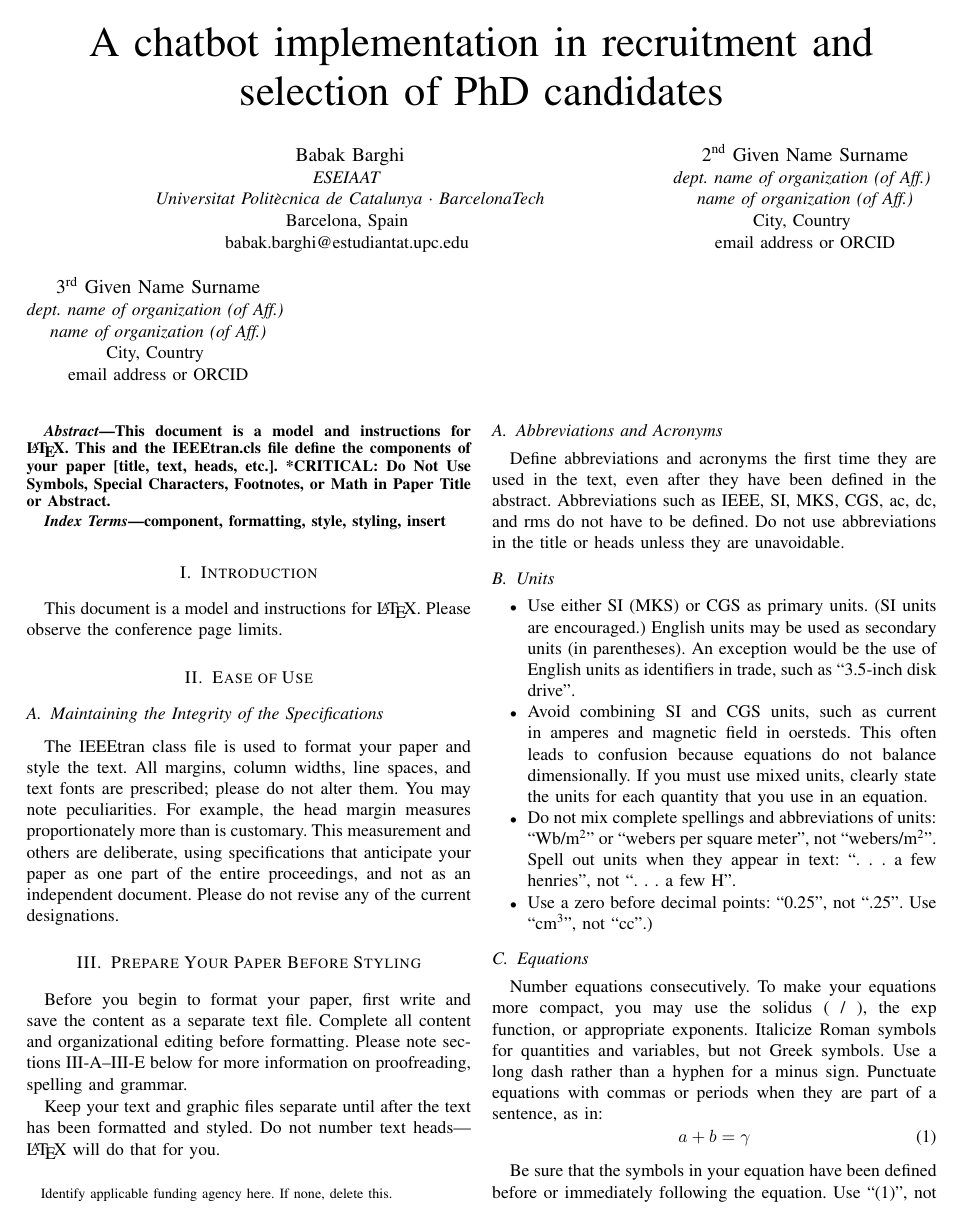
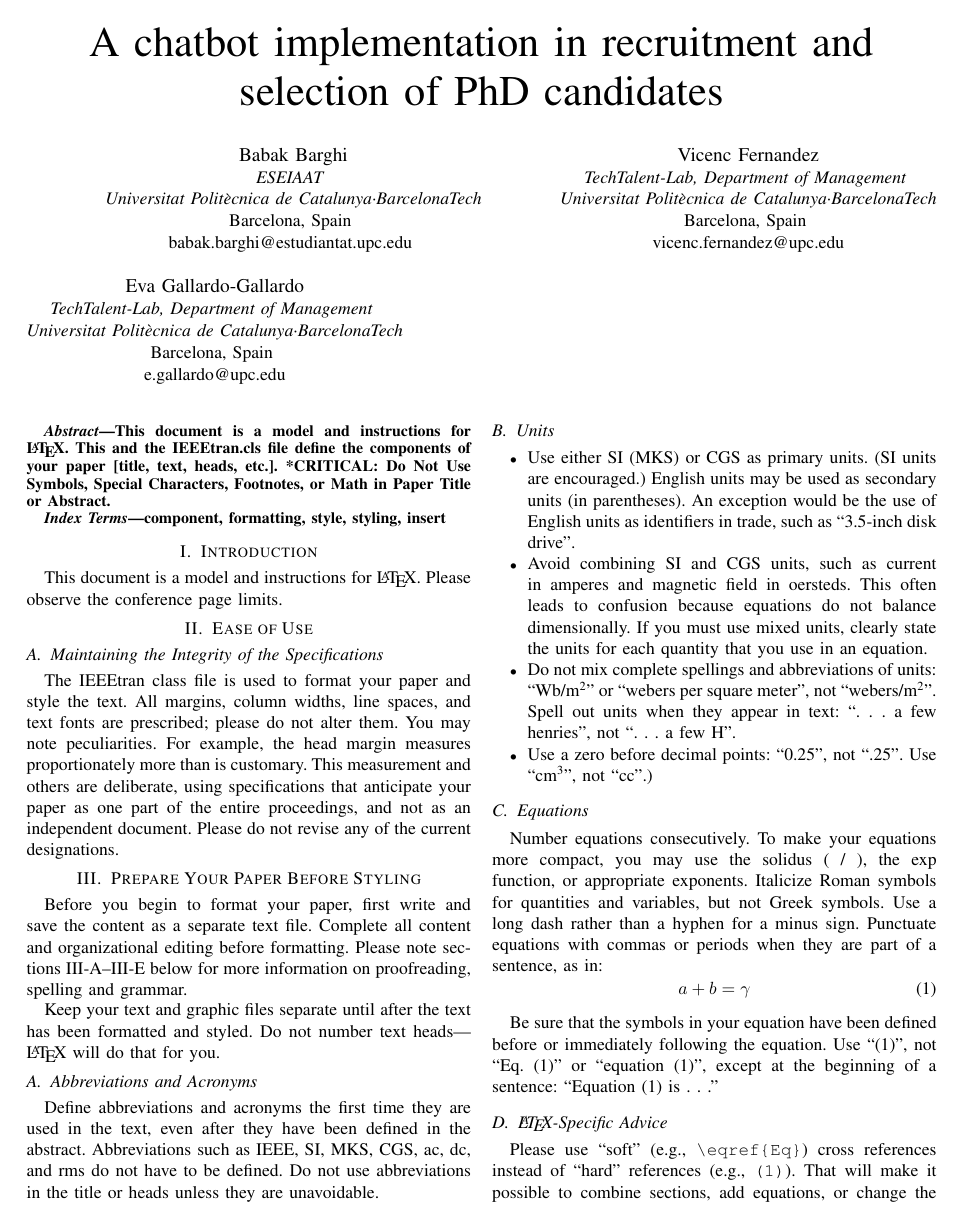
Before and after one commit to BabakBar/IEEE-Conference-Paper, a LaTeX paper (IEEE Conference Template/conference_101719.tex): page 1 of 3. Compiled offline with pdfLaTeX; a missing font is replaced by an installed copy or a similar font; a LaTeX package or settings file that is missing is left out.

Commit message:
people added

```diff
--- a/IEEE Conference Template/conference_101719.tex
+++ b/IEEE Conference Template/conference_101719.tex
@@ -12,26 +12,27 @@
 \begin{document}
 
 \title{A chatbot implementation in recruitment and selection of PhD candidates\\
-\thanks{Identify applicable funding agency here. If none, delete this.}
 }
 \author{\IEEEauthorblockN{Babak Barghi}
 \IEEEauthorblockA{\textit{ESEIAAT} \\
-\textit{Universitat Politècnica de Catalunya · BarcelonaTech}\\
+\textit{Universitat Politècnica de Catalunya·BarcelonaTech}\\
 Barcelona, Spain \\
 babak.barghi@estudiantat.upc.edu
 }
 \and
-\IEEEauthorblockN{2\textsuperscript{nd} Given Name Surname}
-\IEEEauthorblockA{\textit{dept. name of organization (of Aff.)} \\
-\textit{name of organization (of Aff.)}\\
-City, Country \\
-email address or ORCID}
+\IEEEauthorblockN{Vicenc Fernandez}
+\IEEEauthorblockA{\textit{TechTalent-Lab, Department of
+Management} \\
+\textit{Universitat Politècnica de Catalunya·BarcelonaTech}\\
+Barcelona, Spain \\
+vicenc.fernandez@upc.edu}
 \and
-\IEEEauthorblockN{3\textsuperscript{rd} Given Name Surname}
-\IEEEauthorblockA{\textit{dept. name of organization (of Aff.)} \\
-\textit{name of organization (of Aff.)}\\
-City, Country \\
-email address or ORCID}
+\IEEEauthorblockN{Eva Gallardo-Gallardo}
+\IEEEauthorblockA{\textit{TechTalent-Lab, Department of
+Management} \\
+\textit{Universitat Politècnica de Catalunya·BarcelonaTech}\\
+Barcelona, Spain \\
+e.gallardo@upc.edu}
 }
 
 \maketitle
```
Also changed, not shown: IEEE Conference Template/conference_101719.pdf, 5 other files.
